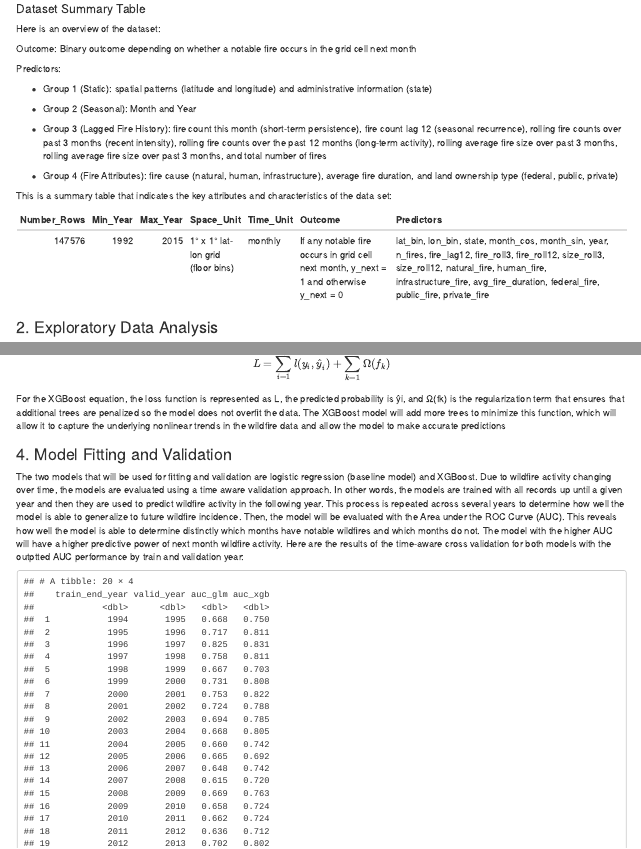
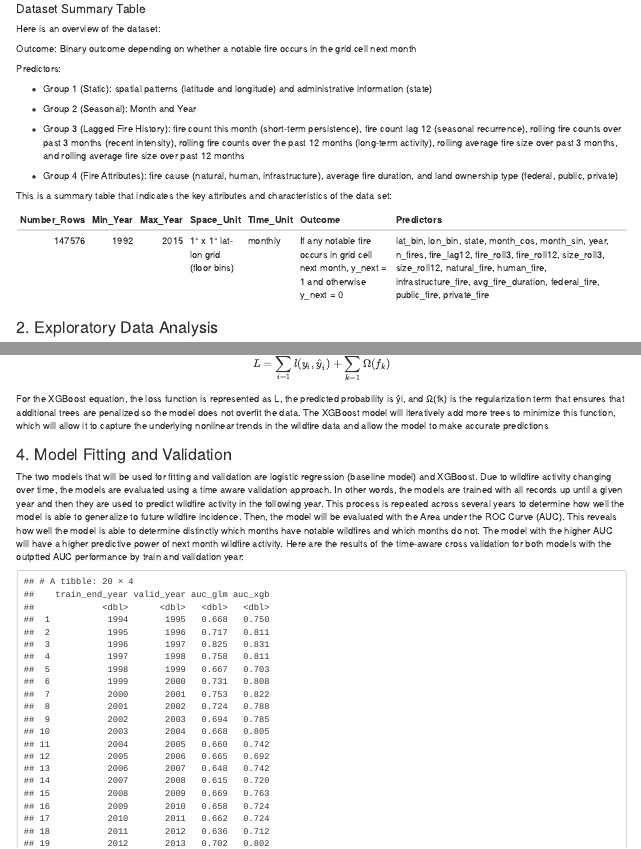
Before and after one commit to misty360/STA141_Final, an R Markdown document (Final_report.Rmd): the page in a window 1100 px wide, from 2800 px down, and a second part further down, joined at a grey line. The pictures show the output file Final_report.html that the author committed with the source, opened offline.

Commit message:
Updated final report

```diff
--- a/Final_report.Rmd
+++ b/Final_report.Rmd
@@ -345,7 +345,7 @@ Predictors:
 
 - Group 2 (Seasonal): Month and Year
 
-- Group 3 (Lagged Fire History): fire count this month (short-term persistence), fire count lag 12 (seasonal recurrence), rolling fire counts over past 3 months (recent intensity), rolling fire counts over the past 12 months (long-term activity), rolling average fire size over past 3 months, rolling average fire size over past 3 months, and total number of fires
+- Group 3 (Lagged Fire History): fire count this month (short-term persistence), fire count lag 12 (seasonal recurrence), rolling fire counts over past 3 months (recent intensity), rolling fire counts over the past 12 months (long-term activity), rolling average fire size over past 3 months, and rolling average fire size over past 12 months
 
 - Group 4 (Fire Attributes): fire cause (natural, human, infrastructure), average fire duration, and land ownership type (federal, public, private)
 
@@ -525,7 +525,7 @@ The gradient boosting model aims to minimize the following function:
 $$
 L = \sum_{i=1}^{n} l(y_i, \hat{y}_i) + \sum_{k=1}^{K} \Omega(f_k)
 $$
-For the XGBoost equation, the loss function is represented as L, the predicted probability is ŷi, and Ω(fk) is the regularization term that ensures that additional trees are penalized so the model does not overfit the data. The XGBoost model will add more trees to minimize this function, which will allow it to capture the underlying nonlinear trends in the wildfire data and allow the model to make accurate predictions
+For the XGBoost equation, the loss function is represented as L, the predicted probability is ŷi, and Ω(fk) is the regularization term that ensures that additional trees are penalized so the model does not overfit the data. The XGBoost model will iteratively add more trees to minimize this function, which will allow it to capture the underlying nonlinear trends in the wildfire data and allow the model to make accurate predictions
 
 ### 4. Model Fitting and Validation
 
```
Also changed, not shown: Final_report.html.
